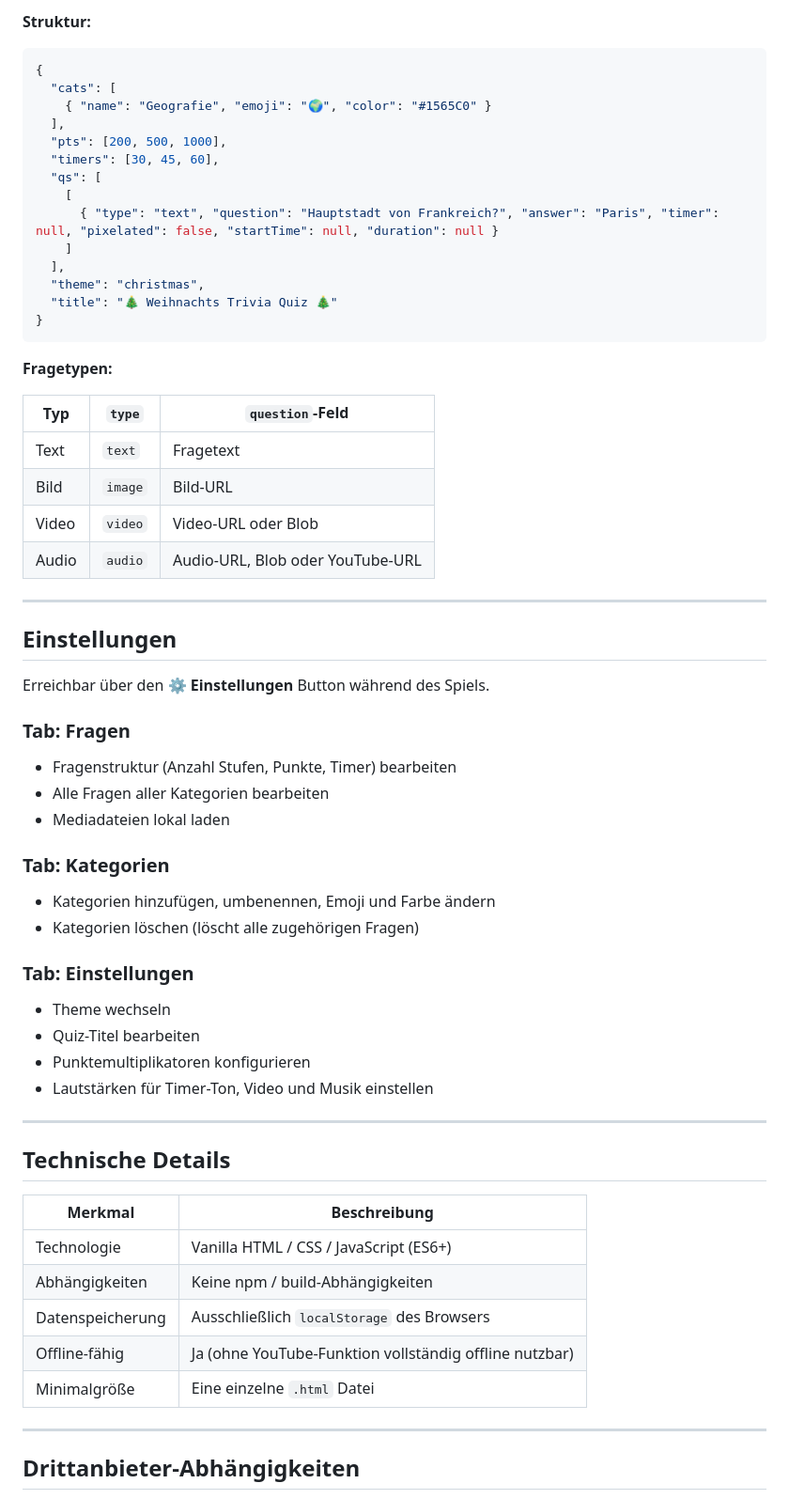
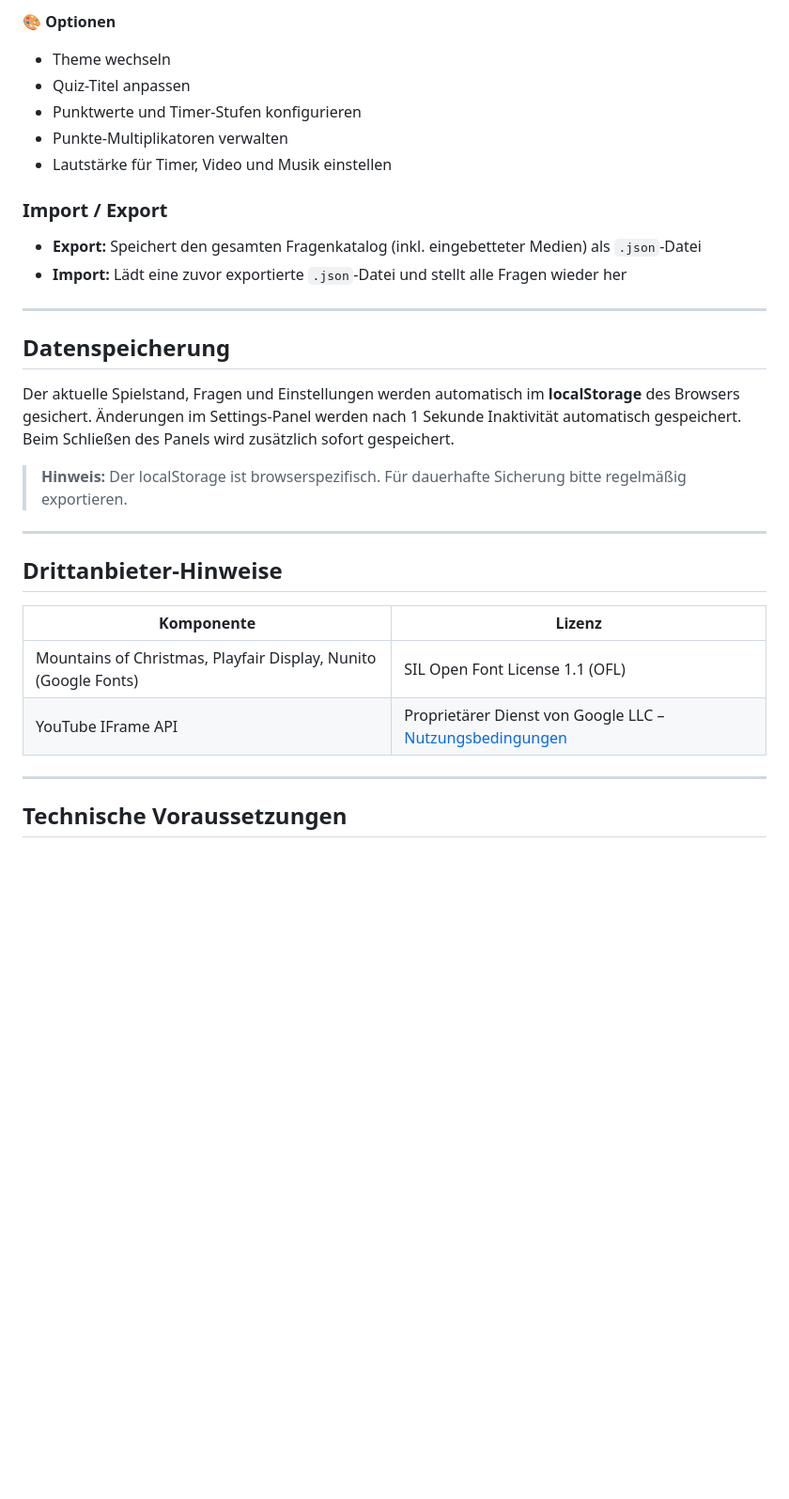
Before and after one commit to sven2105/RDL-Gaming, a Markdown page: README.md, the part around one of its changes. Shown at 94% size. Rendered like a GitHub page; blank space fills up the shorter version.

````diff
--- a/README.md
+++ b/README.md
@@ -35,65 +70,33 @@ Der Fragenkatalog kann über die Einstellungen (⚙ Einstellungen → Export) al
 
-**Struktur:**
-```json
-{
-  "cats": [
-    { "name": "Geografie", "emoji": "🌍", "color": "#1565C0" }
-  ],
-  "pts": [200, 500, 1000],
-  "timers": [30, 45, 60],
-  "qs": [
-    [
-      { "type": "text", "question": "Hauptstadt von Frankreich?", "answer": "Paris", "timer": null, "pixelated": false, "startTime": null, "duration": null }
-    ]
-  ],
-  "theme": "christmas",
-  "title": "🎄 Weihnachts Trivia Quiz 🎄"
-}
-```
+**🎨 Optionen**
+- Theme wechseln
+- Quiz-Titel anpassen
+- Punktwerte und Timer-Stufen konfigurieren
+- Punkte-Multiplikatoren verwalten
+- Lautstärke für Timer, Video und Musik einstellen
 
-**Fragetypen:**
-
-| Typ | `type` | `question`-Feld |
-|---|---|---|
-| Text | `text` | Fragetext |
-| Bild | `image` | Bild-URL |
-| Video | `video` | Video-URL oder Blob |
-| Audio | `audio` | Audio-URL, Blob oder YouTube-URL |
+### Import / Export
+- **Export:** Speichert den gesamten Fragenkatalog (inkl. eingebetteter Medien) als `.json`-Datei
+- **Import:** Lädt eine zuvor exportierte `.json`-Datei und stellt alle Fragen wieder her
 
 ---
 
-## Einstellungen
+## Datenspeicherung
 
-Erreichbar über den **⚙ Einstellungen** Button während des Spiels.
+Der aktuelle Spielstand, Fragen und Einstellungen werden automatisch im **localStorage** des Browsers gesichert. Änderungen im Settings-Panel werden nach 1 Sekunde Inaktivität automatisch gespeichert. Beim Schließen des Panels wird zusätzlich sofort gespeichert.
 
-### Tab: Fragen
-- Fragenstruktur (Anzahl Stufen, Punkte, Timer) bearbeiten
-- Alle Fragen aller Kategorien bearbeiten
-- Mediadateien lokal laden
-
-### Tab: Kategorien
-- Kategorien hinzufügen, umbenennen, Emoji und Farbe ändern
-- Kategorien löschen (löscht alle zugehörigen Fragen)
-
-### Tab: Einstellungen
-- Theme wechseln
-- Quiz-Titel bearbeiten
-- Punktemultiplikatoren konfigurieren
-- Lautstärken für Timer-Ton, Video und Musik einstellen
+> **Hinweis:** Der localStorage ist browserspezifisch. Für dauerhafte Sicherung bitte regelmäßig exportieren.
 
 ---
 
-## Technische Details
+## Drittanbieter-Hinweise
 
-| Merkmal | Beschreibung |
+| Komponente | Lizenz |
 |---|---|
-| Technologie | Vanilla HTML / CSS / JavaScript (ES6+) |
-| Abhängigkeiten | Keine npm / build-Abhängigkeiten |
-| Datenspeicherung | Ausschließlich `localStorage` des Browsers |
-| Offline-fähig | Ja (ohne YouTube-Funktion vollständig offline nutzbar) |
-| Minimalgröße | Eine einzelne `.html` Datei |
+| Mountains of Christmas, Playfair Display, Nunito (Google Fonts) | SIL Open Font License 1.1 (OFL) |
+| YouTube IFrame API | Proprietärer Dienst von Google LLC – [Nutzungsbedingungen](https://www.youtube.com/t/terms) |
 
 ---
 
-## Drittanbieter-Abhängigkeiten
+## Technische Voraussetzungen
 
````
Also changed, not shown: other parts of README.md (+56 -42 lines).
